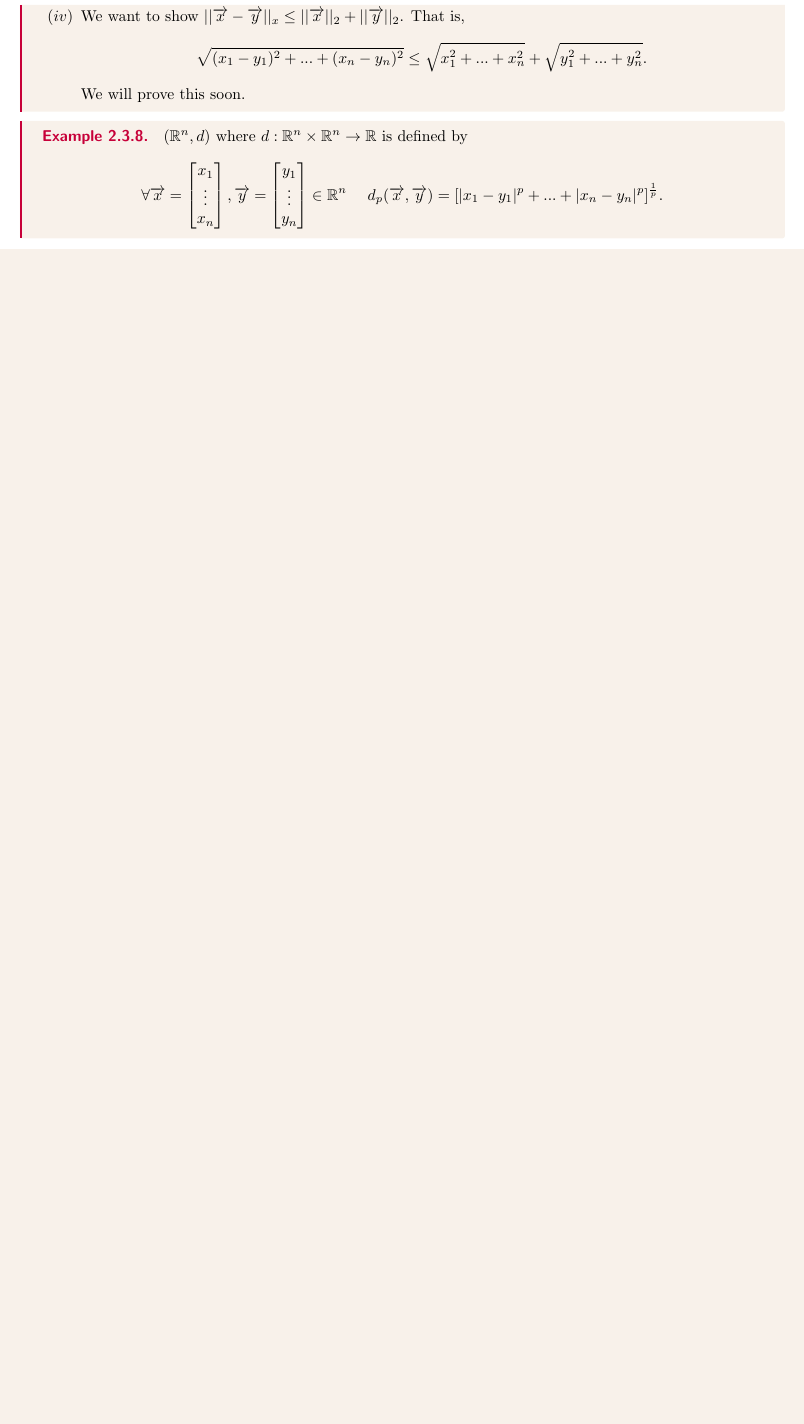
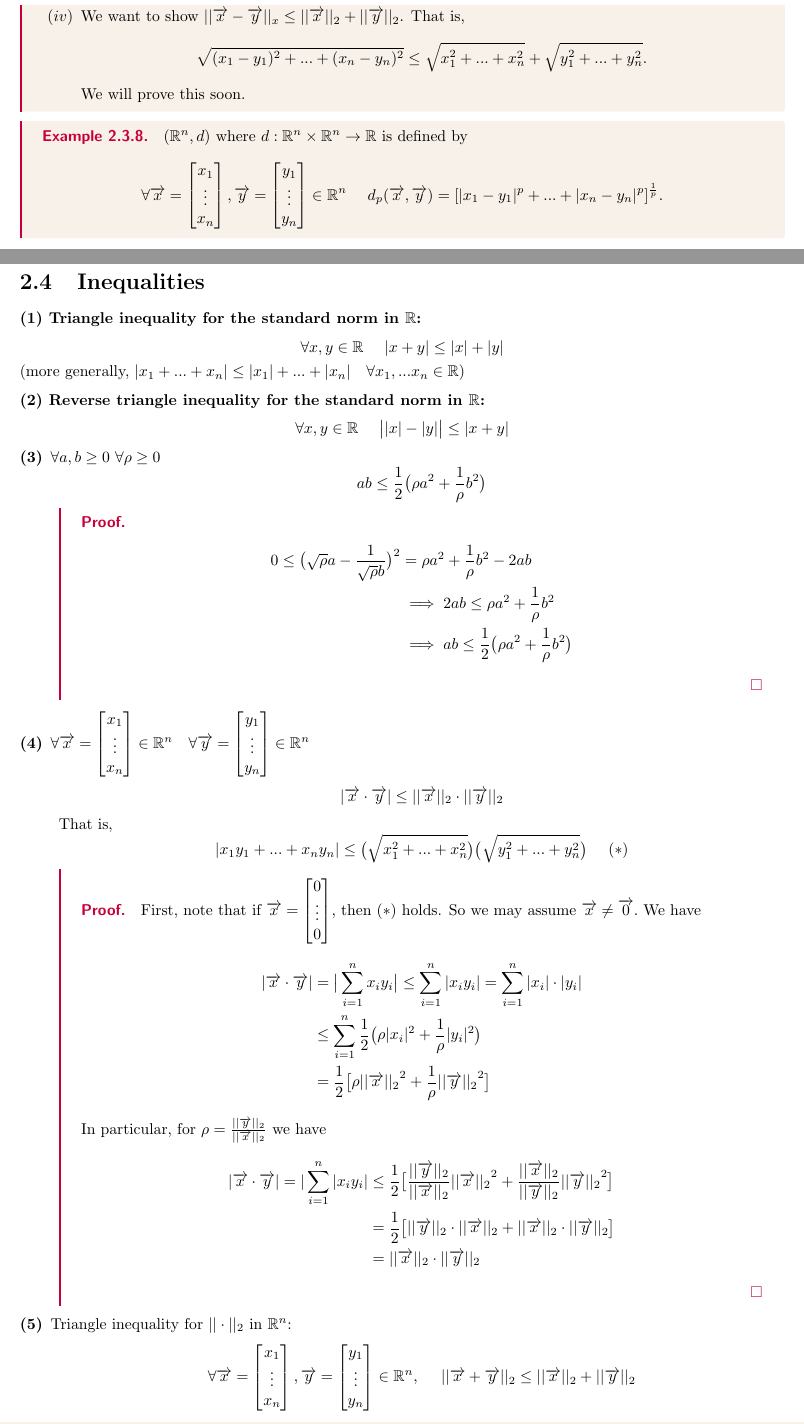
Before and after one commit to jvillarante/Grad-School-Notes, a LaTeX book (Math230A/Lecture/main.tex, which reads Math230A/Lecture/CH2/4 Inequalities.tex): part of page 18 of 78 before the commit and two parts of pages 18 and 19 of 81 after it, the two joined at a grey line, cut so that both start at the same text, the shorter picture padded with empty space. The pictures show the PDF file Math230A/Lecture/main.pdf that the author committed with the source.

Commit message:
Completed section 2.4: Inequalities

```diff
--- /dev/null
+++ b/Math230A/Lecture/CH2/4 Inequalities.tex
@@ -0,0 +1,38 @@
+\begin{description}
+    \item[(1) Triangle inequality for the standard norm in $\R$:]
+\end{description}
+$$\forall x,y \in \mathbb{R} ~~~~ |x+y| \leq |x| + |y|$$(more generally, $|x_1+...+x_n| \leq |x_1| + ... + |x_n| ~~~\forall x_1,...x_n \in \mathbb{R}$)
+
+\begin{description}
+    \item[(2) Reverse triangle inequality for the standard norm in $\mathbb{R}$: ]
+\end{description}
+$$\forall x,y \in \mathbb{R} ~~~~\big| |x|-|y| \big| \leq |x+y|$$
+
+\begin{description}
+    \item[(3)] $\forall a,b \geq 0 ~ \forall \rho \geq 0$ $$ab \leq \frac{1}{2} \big(\rho a^2 + \frac{1}{\rho}b^2 \big)$$
+    \begin{proof}
+        \begin{align*} 0 \leq \big(\sqrt{\rho}a - \frac{1}{\sqrt{\rho}b} \big)^2 &= \rho a^2 + \frac{1}{\rho}b^2 - 2ab \\ &\implies2ab \leq \rho a^2 + \frac{1}{\rho}b^2 \\ &\implies ab \leq \frac{1}{2}\big(\rho a^2 + \frac{1}{\rho}b^2\big)\end{align*} \qed
+    \end{proof}
+\end{description}
+
+\begin{description}
+    \item[(4)]
+    $\forall \overrightarrow{x} = \begin{bmatrix} x_1 \\ \vdots \\ x_n \end{bmatrix} \in \mathbb{R}^n ~~~ \forall \overrightarrow{y} = \begin{bmatrix} y_1 \\ \vdots \\ y_n \end{bmatrix} \in \mathbb{R}^n$
+    $$|\overrightarrow{x} \cdot \overrightarrow{y}| \leq ||\overrightarrow{x}||_2\cdot||\overrightarrow{y}||_2$$
+    That is, $$|x_1y_1+...+x_ny_n| \leq \big(\sqrt{x_1^2+...+x_n^2}\big)\big(\sqrt{y_1^2+...+y_n^2}\big) ~~~~ (*)$$
+    \begin{proof}
+    First, note that if $\overrightarrow{x} = \begin{bmatrix} 0 \\ \vdots \\ 0 \end{bmatrix}$, then $(*)$ holds. So we may assume $\overrightarrow{x} \not = \overrightarrow{0}.$ We have
+    \begin{align*}
+        |\overrightarrow{x} \cdot \overrightarrow{y}| &= \big| \sum \limits_{i=1}^nx_iy_i\big| \leq \sum \limits_{i=1}^n |x_iy_i| = \sum \limits_{i=1}^n|x_i|\cdot |y_i| \\ &\leq \sum \limits_{i=1}^n \frac{1}{2}\big(\rho |x_i|^2 + \frac{1}{\rho}|y_i|^2\big) \\ &=\frac{1}{2}\big[\rho ||{\overrightarrow{x}||_2}^2 + \frac{1}{\rho} {||\overrightarrow{y}||_2}^2\big]
+    \end{align*}
+    In particular, for $\rho= \frac{||\overrightarrow{y}||_2}{||\overrightarrow{x}||_2}$ we have
+    \begin{align*} |\overrightarrow{x} \cdot \overrightarrow{y}| = |\sum \limits_{i=1}^n |x_iy_i| &\leq \frac{1}{2} \big[\frac{||\overrightarrow{y}||_2}{||\overrightarrow{x}||_2} {||\overrightarrow{x}||_2}^2 + \frac{||\overrightarrow{x}||_2}{||\overrightarrow{y}||_2} {||\overrightarrow{y}||_2}^2\big] \\ &= \frac{1}{2} \big[||\overrightarrow{y}||_2 \cdot||\overrightarrow{x}||_2+||\overrightarrow{x}||_2 \cdot ||\overrightarrow{y}||_2\big] \\ &=||\overrightarrow{x}||_2 \cdot ||\overrightarrow{y}||_2 \end{align*} \qed
+    \end{proof}
+\end{description}
+
+\begin{description}
+    \item[(5)] Triangle inequality for $|| \cdot ||_2$ in $\mathbb{R}^n$:
+    $$\forall \overrightarrow{x}=\begin{bmatrix}x_1\\ \vdots \\ x_n\end{bmatrix}, \overrightarrow{y}=\begin{bmatrix}y_1 \\ \vdots \\ y_n \end{bmatrix} \in \mathbb{R}^n, ~~~~ ||\overrightarrow{x} + \overrightarrow{y}||_2 \leq ||\overrightarrow{x}||_2 + ||\overrightarrow{y}||_2$$
+
+    \begin{proof}
+        \begin{align*}{||\overrightarrow{x} + \overrightarrow{y}||_2}^2 &= (\overrightarrow{x} + \overrightarrow{y}) \cdot (\overrightarrow{x} + \overrightarrow{y})  \\ &= \overrightarrow{x} \cdot \overrightarrow{x} + 2\overrightarrow{x} \cdot \overrightarrow{y} +\overrightarrow{y} \cdot \overrightarrow{y} \\ &= {||\overrightarrow{x}||_2}^2 + 2\overrightarrow{x} \cdot \overrightarrow{y} + {||\overrightarrow{y}||_2}^2 \\ &\leq {||\overrightarrow{x}||_2}^2 + 2{||\overrightarrow{x}||_2} \cdot {||\overrightarrow{y}||_2} + {||\overrightarrow{y}||_2}^2 &&(\text{Cauchy-Schwarz}) \\ &= \big({||\overrightarrow{x}||_2} + {||\overrightarrow{y}||_2} \big)^2 \end{align*}
@@ -0,0 +50,24 @@
+\begin{description}
+    \item[(7)] Recall that $\forall a,b \in \mathbb{R} ~~\forall n \in \mathbb{N}$
+    $$(a+b)^n= \sum \limits_{k=0}^n \binom nk a^kb^{n-k}$$
+    So in particular, if $x \geq 0$ and $n \in \mathbb{N}$, then
+    \begin{align*} (x+1)^n &= \sum \limits_{k=0}^n \binom nk x^k 1^{n-k} \\ &=\sum \limits_{k=0}^n \binom nk x^k \\ &= \binom n0 x^0 + \binom n1 x^1 + ... + \binom nn x^n \\ &\geq1 + nx.
+    \end{align*}
+    Hence, $\forall x \geq 0 ~\forall n \in \mathbb{N} ~~~~(x+1)^n \geq 1 + nx.$
+\end{description}
+
+\begin{description}
+    \item[(8) P-means: ] \leavevmode \\
+    Let $x_1,...,x_n$ be positive real numbers. Let $p \in \mathbb{N} \cup {0}$. By the p-mean of $x_1, ..., x_n,$ denoted by $A_p(x_1, ..., x_n)$, we mean
+    $$A_p(x_1, ..., x_n) = \begin{cases} \sqrt[p]{\frac{{x_1}^p+...+{x_n}^p }{n}} &p\not = 0 \\ \sqrt[n]{x_1+...x_n} &p=0 \end{cases}$$
+    For example,
+    \begin{align*}&p=1 &&A_1(x_1,...,x_n)=\frac{x_1+...+x_n}{n} &&&(\text{Arithmetic mean}) \\ &p=2 &&A_2(x_1, ..., x_n)= \sqrt{\frac{{x_1}^2+...+{x_n}^2}{n}} &&& \\ &p=0 && A_0(x_1,...,x_n) = \sqrt[n]{x_1+...x_n} &&& (\text{Geometric mean}) \end{align*}
+    It can be shown that
+    $$A_0(x_1+...x_n) \leq A_1(x_1,...,x_n) \leq A_2(x_1,...,x_n) \leq...$$
+    In particular, $A_0 \leq A_1,$ that is
+    \begin{align*} &\sqrt[n]{x_1 + ... + x_n} \leq \frac{x_1+...+x_n}{n} &&(\text{AM-GM inequality}) \end{align*}
+\end{description}
+
+\begin{description}
+    \item[(9) Jensen's Inequality:] Suppose $f:(a,b) \rightarrow \mathbb{R}$ is a convex function $\big(f''(x) \geq 0 \text{ for all } x \in (a,b)\big)$. Let $x_1,...,x_n$ be points $(a,b)$. Let $\lambda _1,... \lambda_n \geq 0$ such that $\lambda_1 +...+ \lambda_n = 1.$
+    Then
@@ -0,0 +77,5 @@
+\end{description}
+
+\begin{figure}[h]
+    \includegraphics[width=.25\linewidth, center]{/Users/josiahvillarante/GradSchool/Grad-School-Notes/Math230A/Lecture/CH2/images/Jensen's Inequality.png}
+\end{figure}
```
Also changed, not shown: Math230A/Lecture/CH2/Compactness.tex (+1 -1 lines), Math230A/Lecture/main.tex (+4 -0 lines), Math230A/Lecture/CH2/images/Jensen's Inequality.png (added), Math230A/Lecture/main.pdf, Math230A/Lecture/CH2/4 Inequalities.tex (14 more changed lines).
